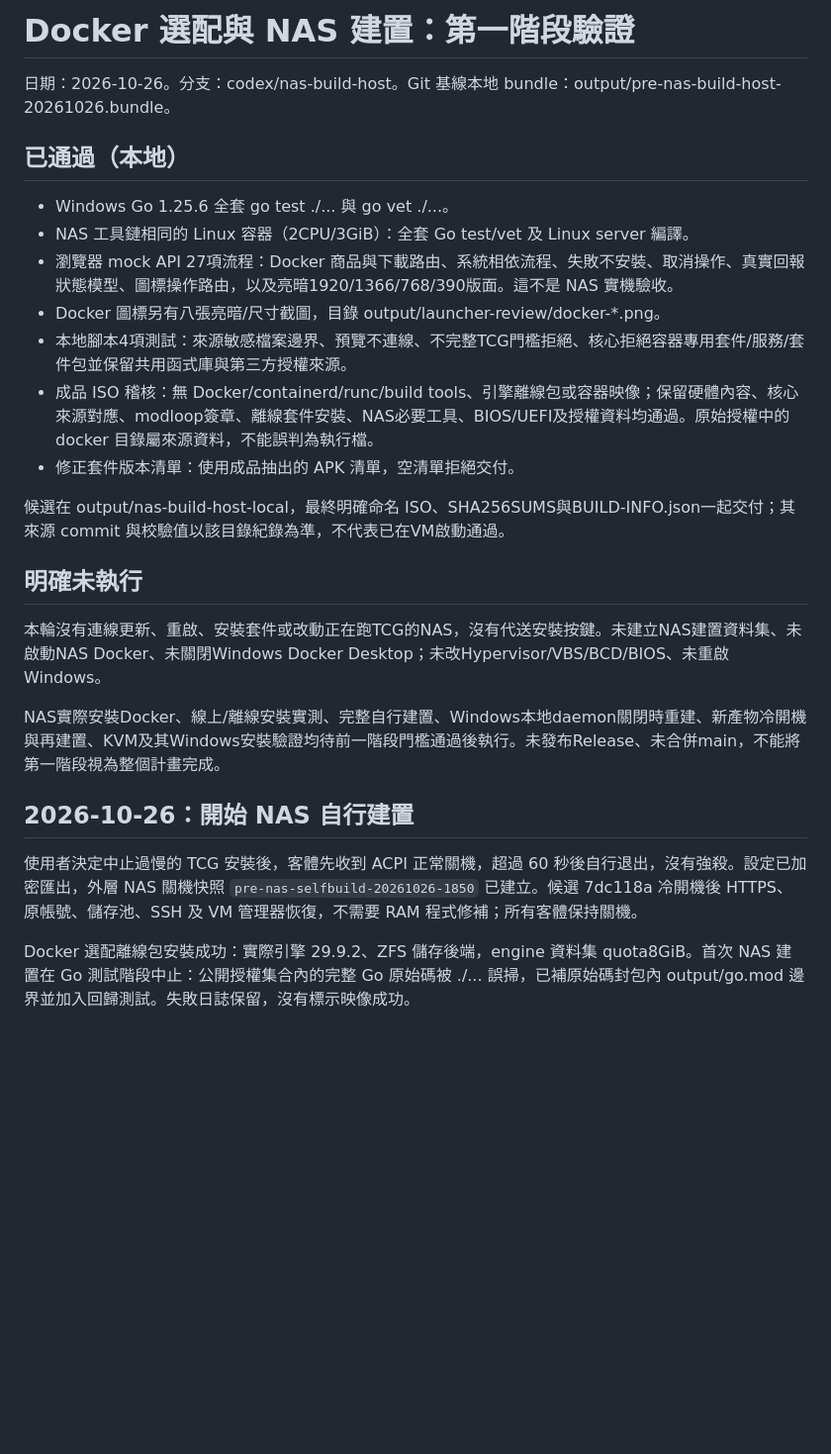
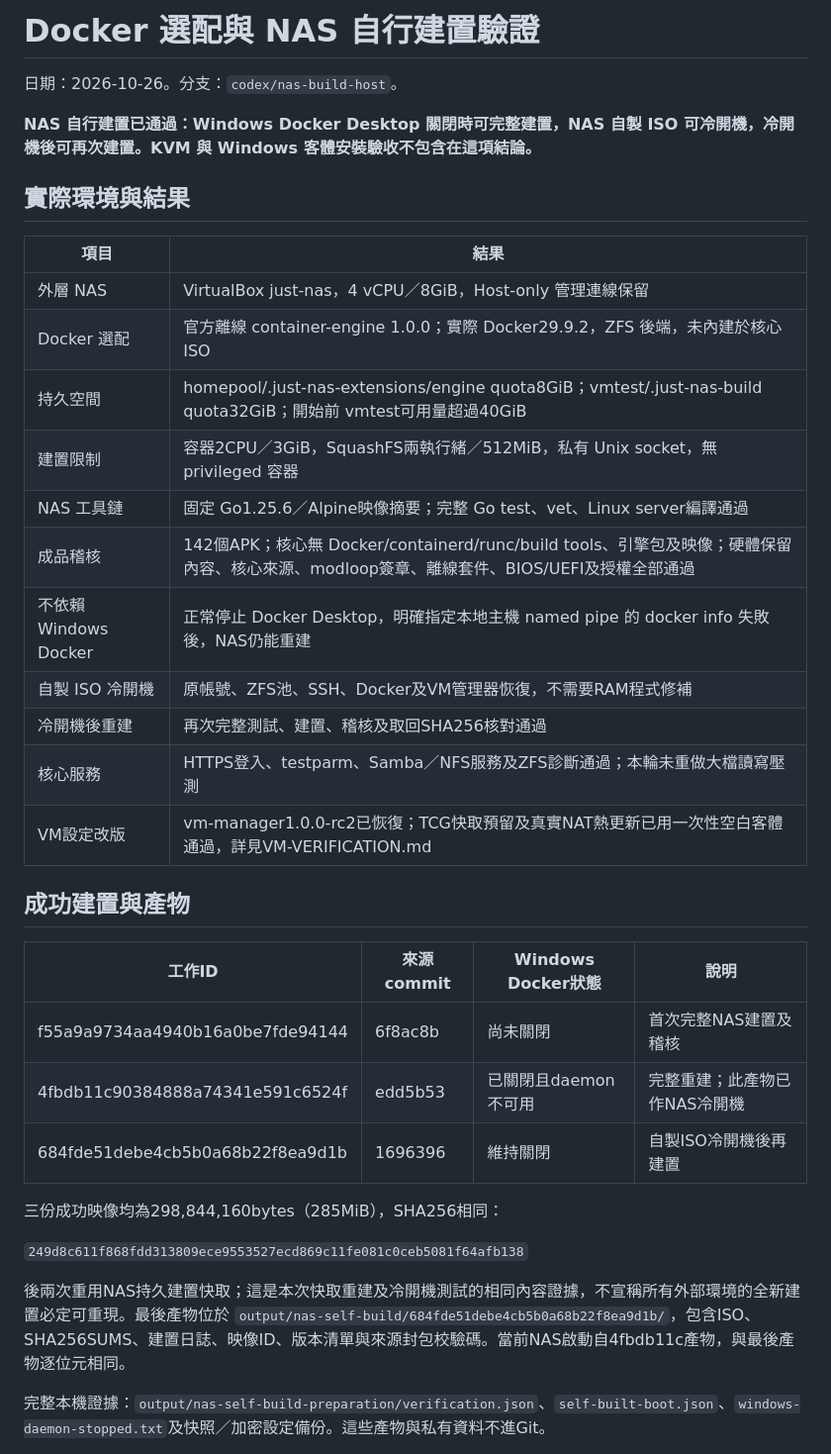
Before and after one commit to joeboy0722/just-NAS, a Markdown page: NAS-BUILD-VERIFICATION.md, the part around one of its changes. Shown at 99% size. Rendered like a GitHub page; blank space fills up the shorter version.

```diff
--- a/NAS-BUILD-VERIFICATION.md
+++ b/NAS-BUILD-VERIFICATION.md
@@ -1,28 +1,38 @@
-# Docker 選配與 NAS 建置：第一階段驗證
+# Docker 選配與 NAS 自行建置驗證
 
-日期：2026-10-26。分支：codex/nas-build-host。Git 基線本地 bundle：output/pre-nas-build-host-20261026.bundle。
+日期：2026-10-26。分支：`codex/nas-build-host`。
 
-## 已通過（本地）
+**NAS 自行建置已通過：Windows Docker Desktop 關閉時可完整建置，NAS 自製 ISO 可冷開機，冷開機後可再次建置。KVM 與 Windows 客體安裝驗收不包含在這項結論。**
 
-- Windows Go 1.25.6 全套 go test ./... 與 go vet ./...。
-- NAS 工具鏈相同的 Linux 容器（2CPU/3GiB）：全套 Go test/vet 及 Linux server 編譯。
-- 瀏覽器 mock API 27項流程：Docker 商品與下載路由、系統相依流程、失敗不安裝、取消操作、真實回報狀態模型、圖標操作路由，以及亮暗1920/1366/768/390版面。這不是 NAS 實機驗收。
-- Docker 圖標另有八張亮暗/尺寸截圖，目錄 output/launcher-review/docker-*.png。
-- 本地腳本4項測試：來源敏感檔案邊界、預覽不連線、不完整TCG門檻拒絕、核心拒絕容器專用套件/服務/套件包並保留共用函式庫與第三方授權來源。
-- 成品 ISO 稽核：無 Docker/containerd/runc/build tools、引擎離線包或容器映像；保留硬體內容、核心來源對應、modloop簽章、離線套件安裝、NAS必要工具、BIOS/UEFI及授權資料均通過。原始授權中的 docker 目錄屬來源資料，不能誤判為執行檔。
-- 修正套件版本清單：使用成品抽出的 APK 清單，空清單拒絕交付。
+## 實際環境與結果
 
-候選在 output/nas-build-host-local，最終明確命名 ISO、SHA256SUMS與BUILD-INFO.json一起交付；其來源 commit 與校驗值以該目錄紀錄為準，不代表已在VM啟動通過。
+| 項目 | 結果 |
+|---|---|
+| 外層 NAS | VirtualBox just-nas，4 vCPU／8GiB，Host-only 管理連線保留 |
+| Docker 選配 | 官方離線 container-engine 1.0.0；實際 Docker29.9.2，ZFS 後端，未內建於核心 ISO |
+| 持久空間 | homepool/.just-nas-extensions/engine quota8GiB；vmtest/.just-nas-build quota32GiB；開始前 vmtest可用量超過40GiB |
+| 建置限制 | 容器2CPU／3GiB，SquashFS兩執行緒／512MiB，私有 Unix socket，無 privileged 容器 |
+| NAS 工具鏈 | 固定 Go1.25.6／Alpine映像摘要；完整 Go test、vet、Linux server編譯通過 |
+| 成品稽核 | 142個APK；核心無 Docker/containerd/runc/build tools、引擎包及映像；硬體保留內容、核心來源、modloop簽章、離線套件、BIOS/UEFI及授權全部通過 |
+| 不依賴 Windows Docker | 正常停止 Docker Desktop，明確指定本地主機 named pipe 的 docker info 失敗後，NAS仍能重建 |
+| 自製 ISO 冷開機 | 原帳號、ZFS池、SSH、Docker及VM管理器恢復，不需要RAM程式修補 |
+| 冷開機後重建 | 再次完整測試、建置、稽核及取回SHA256核對通過 |
+| 核心服務 | HTTPS登入、testparm、Samba／NFS服務及ZFS診斷通過；本輪未重做大檔讀寫壓測 |
+| VM設定改版 | vm-manager1.0.0-rc2已恢復；TCG快取預留及真實NAT熱更新已用一次性空白客體通過，詳見VM-VERIFICATION.md |
 
-## 明確未執行
+## 成功建置與產物
 
-本輪沒有連線更新、重啟、安裝套件或改動正在跑TCG的NAS，沒有代送安裝按鍵。未建立NAS建置資料集、未啟動NAS Docker、未關閉Windows Docker Desktop；未改Hypervisor/VBS/BCD/BIOS、未重啟Windows。
+| 工作ID | 來源commit | Windows Docker狀態 | 說明 |
+|---|---|---|---|
+| f55a9a9734aa4940b16a0be7fde94144 | 6f8ac8b | 尚未關閉 | 首次完整NAS建置及稽核 |
+| 4fbdb11c90384888a74341e591c6524f | edd5b53 | 已關閉且daemon不可用 | 完整重建；此產物已作NAS冷開機 |
+| 684fde51debe4cb5b0a68b22f8ea9d1b | 1696396 | 維持關閉 | 自製ISO冷開機後再建置 |
 
-NAS實際安裝Docker、線上/離線安裝實測、完整自行建置、Windows本地daemon關閉時重建、新產物冷開機與再建置、KVM及其Windows安裝驗證均待前一階段門檻通過後執行。未發布Release、未合併main，不能將第一階段視為整個計畫完成。
+三份成功映像均為298,844,160bytes（285MiB），SHA256相同：
 
-## 2026-10-26：開始 NAS 自行建置
+`249d8c611f868fdd313809ece9553527ecd869c11fe081c0ceb5081f64afb138`
 
-使用者決定中止過慢的 TCG 安裝後，客體先收到 ACPI 正常關機，超過 60 秒後自行退出，沒有強殺。設定已加密匯出，外層 NAS 關機快照 `pre-nas-selfbuild-20261026-1850` 已建立。候選 7dc118a 冷開機後 HTTPS、原帳號、儲存池、SSH 及 VM 管理器恢復，不需要 RAM 程式修補；所有客體保持關機。
+後兩次重用NAS持久建置快取；這是本次快取重建及冷開機測試的相同內容證據，不宣稱所有外部環境的全新建置必定可重現。最後產物位於 `output/nas-self-build/684fde51debe4cb5b0a68b22f8ea9d1b/`，包含ISO、SHA256SUMS、建置日誌、映像ID、版本清單與來源封包校驗碼。當前NAS啟動自4fbdb11c產物，與最後產物逐位元相同。
 
-Docker 選配離線包安裝成功：實際引擎 29.9.2、ZFS 儲存後端，engine 資料集 quota8GiB。首次 NAS 建置在 Go 測試階段中止：公開授權集合內的完整 Go 原始碼被 ./... 誤掃，已補原始碼封包內 output/go.mod 邊界並加入回歸測試。失敗日誌保留，沒有標示映像成功。
+完整本機證據：`output/nas-self-build-preparation/verification.json`、`self-built-boot.json`、`windows-daemon-stopped.txt`及快照／加密設定備份。這些產物與私有資料不進Git。
 
```
Also changed, not shown: other parts of NAS-BUILD-VERIFICATION.md (+15 -1 lines), NAS-BUILD.md (+2 -0 lines), README.md (+2 -0 lines).
